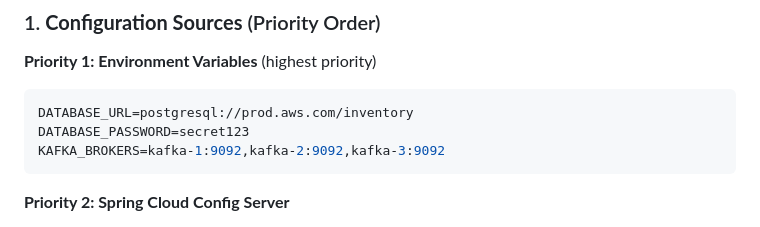
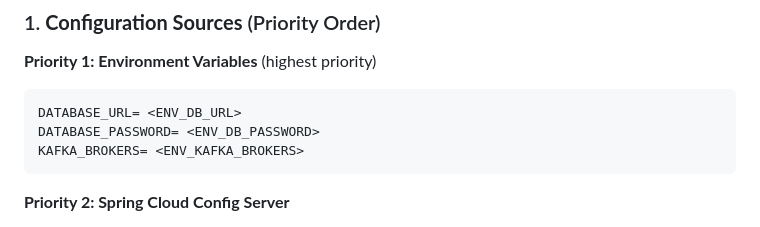
Before and after one commit to youssefnahdi23/SmartStock, a Markdown page: docs/decisions/ADR-0017-configuration-management.md, the part around the change. Rendered like a GitHub page.

Commit message:
Untrigger GitGuardian Security Incident

````diff
--- a/docs/decisions/ADR-0017-configuration-management.md
+++ b/docs/decisions/ADR-0017-configuration-management.md
@@ -27,9 +27,9 @@ Implement **12-Factor App Configuration with Spring Cloud Config**:
 
 **Priority 1: Environment Variables** (highest priority)
 ```bash
-DATABASE_URL=postgresql://prod.aws.com/inventory
-DATABASE_PASSWORD=secret123
-KAFKA_BROKERS=kafka-1:9092,kafka-2:9092,kafka-3:9092
+DATABASE_URL= <ENV_DB_URL>
+DATABASE_PASSWORD= <ENV_DB_PASSWORD>
+KAFKA_BROKERS= <ENV_KAFKA_BROKERS>
 ```
 
 **Priority 2: Spring Cloud Config Server**
````
